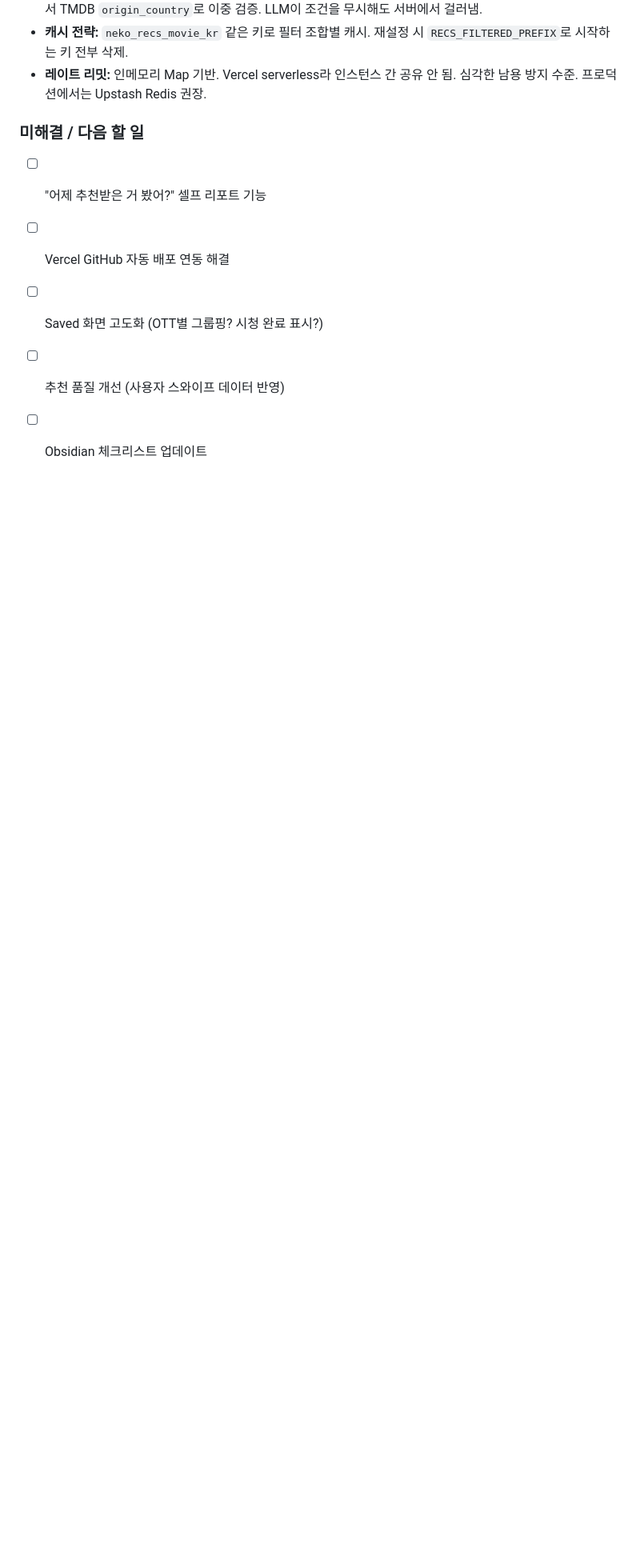
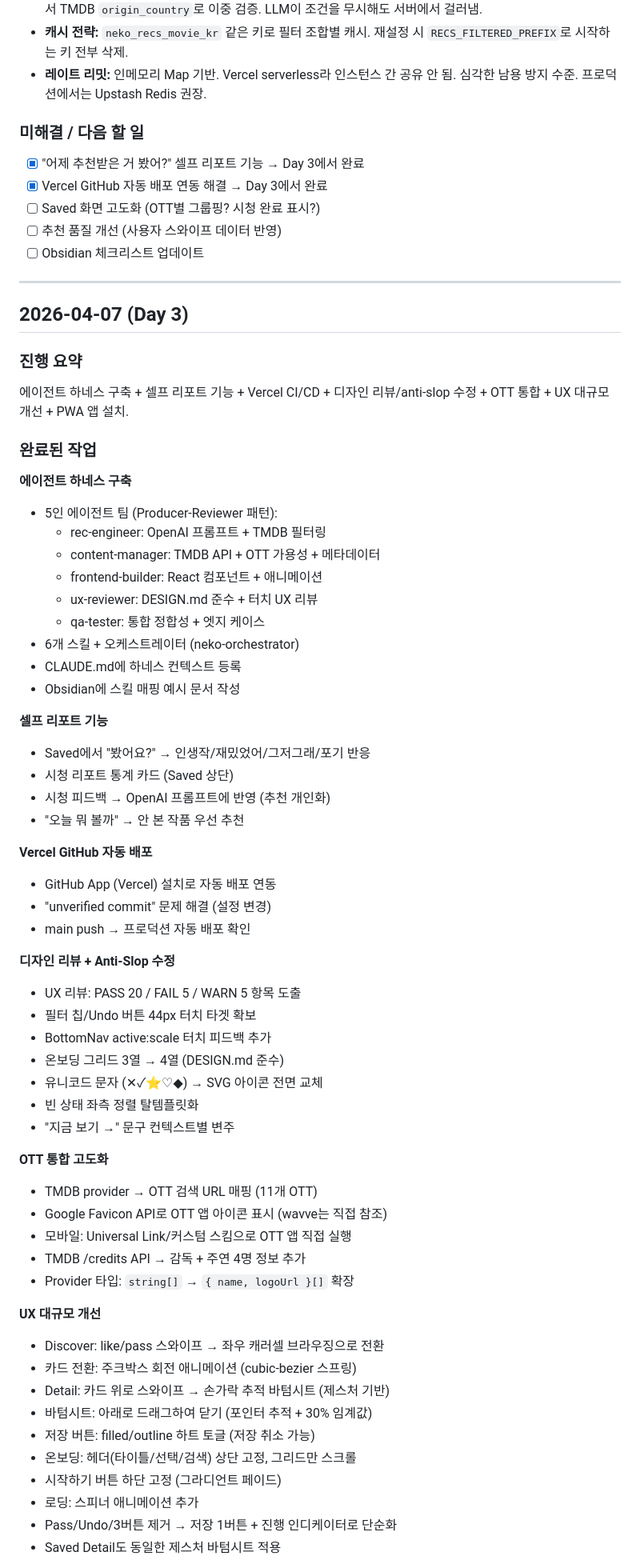
Before and after one commit to bininthehood/neq, a Markdown page: DEVLOG.md, the part around one of its changes. Shown at 80% size. Rendered like a GitHub page; blank space fills up the shorter version.

Commit message:
docs: Day 3 개발 일지 추가
Co-Authored-By: Claude Opus 4.6 (1M context) <noreply@anthropic.com>

```diff
--- a/DEVLOG.md
+++ b/DEVLOG.md
@@ -160,8 +160,68 @@ c0e84da feat: 필터별 맞춤 추천 (LLM에 직접 조건 전달)
 - **레이트 리밋:** 인메모리 Map 기반. Vercel serverless라 인스턴스 간 공유 안 됨. 심각한 남용 방지 수준. 프로덕션에서는 Upstash Redis 권장.
 
 ### 미해결 / 다음 할 일
-- [ ] "어제 추천받은 거 봤어?" 셀프 리포트 기능
-- [ ] Vercel GitHub 자동 배포 연동 해결
+- [x] "어제 추천받은 거 봤어?" 셀프 리포트 기능 → Day 3에서 완료
+- [x] Vercel GitHub 자동 배포 연동 해결 → Day 3에서 완료
 - [ ] Saved 화면 고도화 (OTT별 그룹핑? 시청 완료 표시?)
 - [ ] 추천 품질 개선 (사용자 스와이프 데이터 반영)
 - [ ] Obsidian 체크리스트 업데이트
+
+---
+
+## 2026-04-07 (Day 3)
+
+### 진행 요약
+에이전트 하네스 구축 + 셀프 리포트 기능 + Vercel CI/CD + 디자인 리뷰/anti-slop 수정 + OTT 통합 + UX 대규모 개선 + PWA 앱 설치.
+
+### 완료된 작업
+
+**에이전트 하네스 구축**
+- 5인 에이전트 팀 (Producer-Reviewer 패턴):
+  - rec-engineer: OpenAI 프롬프트 + TMDB 필터링
+  - content-manager: TMDB API + OTT 가용성 + 메타데이터
+  - frontend-builder: React 컴포넌트 + 애니메이션
+  - ux-reviewer: DESIGN.md 준수 + 터치 UX 리뷰
+  - qa-tester: 통합 정합성 + 엣지 케이스
+- 6개 스킬 + 오케스트레이터 (neko-orchestrator)
+- CLAUDE.md에 하네스 컨텍스트 등록
+- Obsidian에 스킬 매핑 예시 문서 작성
+
+**셀프 리포트 기능**
+- Saved에서 "봤어요?" → 인생작/재밌었어/그저그래/포기 반응
+- 시청 리포트 통계 카드 (Saved 상단)
+- 시청 피드백 → OpenAI 프롬프트에 반영 (추천 개인화)
+- "오늘 뭐 볼까" → 안 본 작품 우선 추천
+
+**Vercel GitHub 자동 배포**
+- GitHub App (Vercel) 설치로 자동 배포 연동
+- "unverified commit" 문제 해결 (설정 변경)
+- main push → 프로덕션 자동 배포 확인
+
+**디자인 리뷰 + Anti-Slop 수정**
+- UX 리뷰: PASS 20 / FAIL 5 / WARN 5 항목 도출
+- 필터 칩/Undo 버튼 44px 터치 타겟 확보
+- BottomNav active:scale 터치 피드백 추가
+- 온보딩 그리드 3열 → 4열 (DESIGN.md 준수)
+- 유니코드 문자 (✕✓⭐♡◆) → SVG 아이콘 전면 교체
+- 빈 상태 좌측 정렬 탈템플릿화
+- "지금 보기 →" 문구 컨텍스트별 변주
+
+**OTT 통합 고도화**
+- TMDB provider → OTT 검색 URL 매핑 (11개 OTT)
+- Google Favicon API로 OTT 앱 아이콘 표시 (wavve는 직접 참조)
+- 모바일: Universal Link/커스텀 스킴으로 OTT 앱 직접 실행
+- TMDB /credits API → 감독 + 주연 4명 정보 추가
+- Provider 타입: `string[]` → `{ name, logoUrl }[]` 확장
+
+**UX 대규모 개선**
+- Discover: like/pass 스와이프 → 좌우 캐러셀 브라우징으로 전환
+- 카드 전환: 주크박스 회전 애니메이션 (cubic-bezier 스프링)
+- Detail: 카드 위로 스와이프 → 손가락 추적 바텀시트 (제스처 기반)
+- 바텀시트: 아래로 드래그하여 닫기 (포인터 추적 + 30% 임계값)
+- 저장 버튼: filled/outline 하트 토글 (저장 취소 가능)
+- 온보딩: 헤더(타이틀/선택/검색) 상단 고정, 그리드만 스크롤
+- 시작하기 버튼 하단 고정 (그라디언트 페이드)
+- 로딩: 스피너 애니메이션 추가
+- Pass/Undo/3버튼 제거 → 저장 1버튼 + 진행 인디케이터로 단순화
+- Saved Detail도 동일한 제스처 바텀시트 적용
+
```
Also changed, not shown: other parts of DEVLOG.md (+30 -0 lines).
